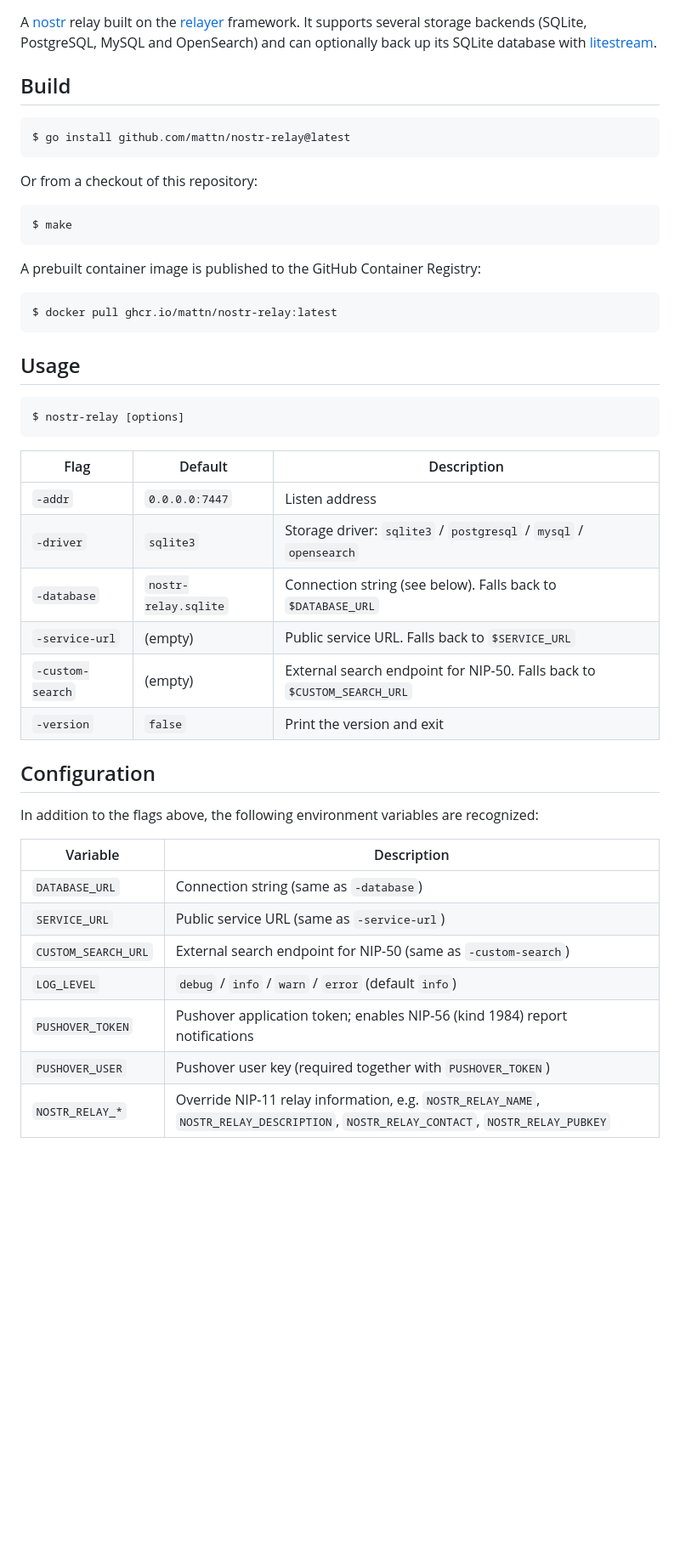
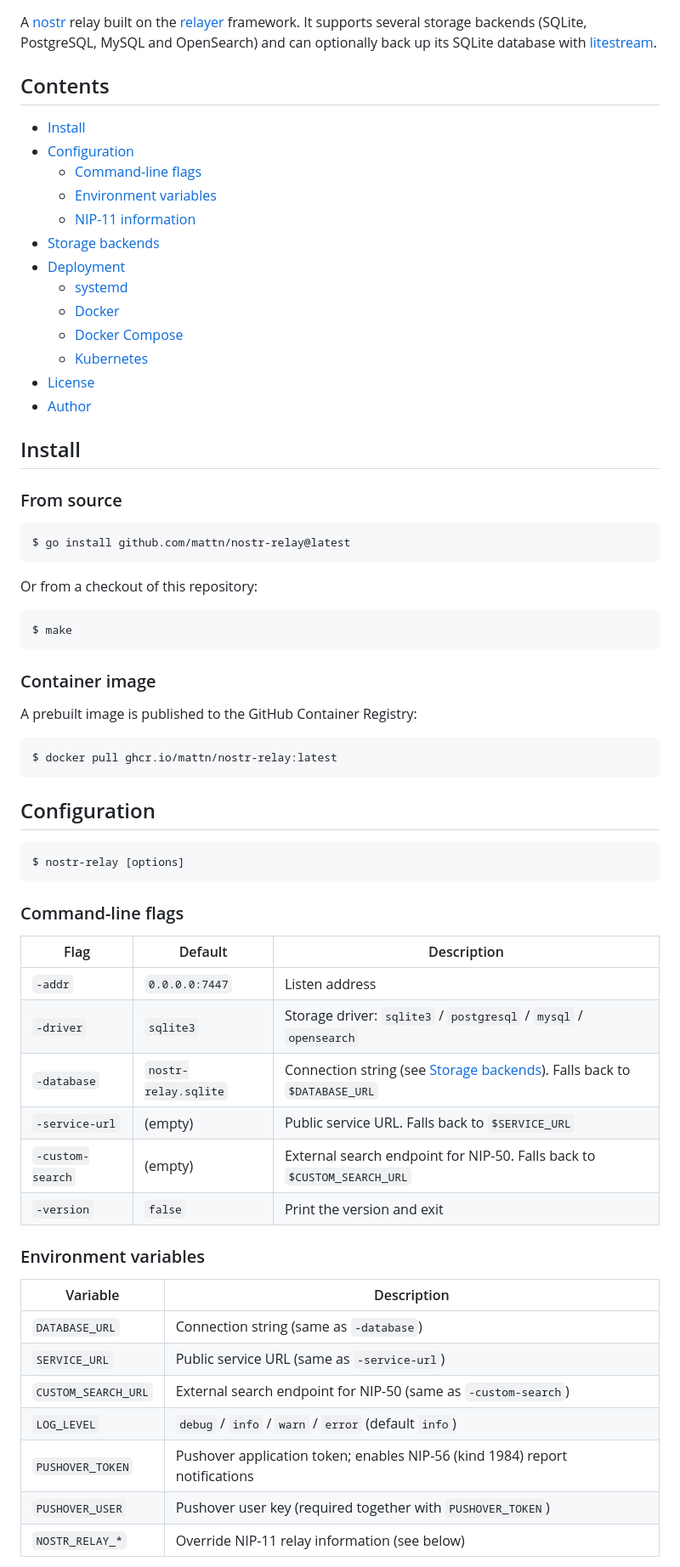
Before and after one commit to mattn/nostr-relay, a Markdown page: README.md, the part around one of its changes. Shown at 85% size. Rendered like a GitHub page; blank space fills up the shorter version.

Commit message:
docs: group README into a two-level structure with a table of contents
Consolidate the flat top-level sections into Install / Configuration / Storage backends / Deployment, each with subsections, and add a table of contents for navigation.

````diff
--- a/README.md
+++ b/README.md
@@ -5,7 +5,25 @@ A [nostr](https://github.com/nostr-protocol/nostr) relay built on the
 storage backends (SQLite, PostgreSQL, MySQL and OpenSearch) and can optionally
 back up its SQLite database with [litestream](https://litestream.io/).
 
-## Build
+## Contents
+
+- [Install](#install)
+- [Configuration](#configuration)
+  - [Command-line flags](#command-line-flags)
+  - [Environment variables](#environment-variables)
+  - [NIP-11 information](#nip-11-information)
+- [Storage backends](#storage-backends)
+- [Deployment](#deployment)
+  - [systemd](#systemd)
+  - [Docker](#docker)
+  - [Docker Compose](#docker-compose)
+  - [Kubernetes](#kubernetes)
+- [License](#license)
+- [Author](#author)
+
+## Install
+
+### From source
 
 ```
 $ go install github.com/mattn/nostr-relay@latest
@@ -17,31 +35,32 @@ Or from a checkout of this repository:
 $ make
 ```
 
-A prebuilt container image is published to the GitHub Container Registry:
+### Container image
+
+A prebuilt image is published to the GitHub Container Registry:
 
 ```
 $ docker pull ghcr.io/mattn/nostr-relay:latest
 ```
 
-## Usage
+## Configuration
 
 ```
 $ nostr-relay [options]
 ```
 
+### Command-line flags
+
 | Flag            | Default          | Description                                            |
 |-----------------|------------------|--------------------------------------------------------|
 | `-addr`         | `0.0.0.0:7447`   | Listen address                                         |
 | `-driver`       | `sqlite3`        | Storage driver: `sqlite3` / `postgresql` / `mysql` / `opensearch` |
-| `-database`     | `nostr-relay.sqlite` | Connection string (see below). Falls back to `$DATABASE_URL` |
+| `-database`     | `nostr-relay.sqlite` | Connection string (see [Storage backends](#storage-backends)). Falls back to `$DATABASE_URL` |
 | `-service-url`  | (empty)          | Public service URL. Falls back to `$SERVICE_URL`       |
 | `-custom-search`| (empty)          | External search endpoint for NIP-50. Falls back to `$CUSTOM_SEARCH_URL` |
 | `-version`      | `false`          | Print the version and exit                             |
 
-## Configuration
-
-In addition to the flags above, the following environment variables are
-recognized:
+### Environment variables
 
 | Variable             | Description                                                        |
 |----------------------|--------------------------------------------------------------------|
@@ -51,5 +70,5 @@ recognized:
 | `LOG_LEVEL`          | `debug` / `info` / `warn` / `error` (default `info`)               |
 | `PUSHOVER_TOKEN`     | Pushover application token; enables NIP-56 (kind 1984) report notifications |
 | `PUSHOVER_USER`      | Pushover user key (required together with `PUSHOVER_TOKEN`)        |
-| `NOSTR_RELAY_*`      | Override NIP-11 relay information, e.g. `NOSTR_RELAY_NAME`, `NOSTR_RELAY_DESCRIPTION`, `NOSTR_RELAY_CONTACT`, `NOSTR_RELAY_PUBKEY` |
+| `NOSTR_RELAY_*`      | Override NIP-11 relay information (see below)                       |
 
````
Also changed, not shown: other parts of README.md (+16 -6 lines).
